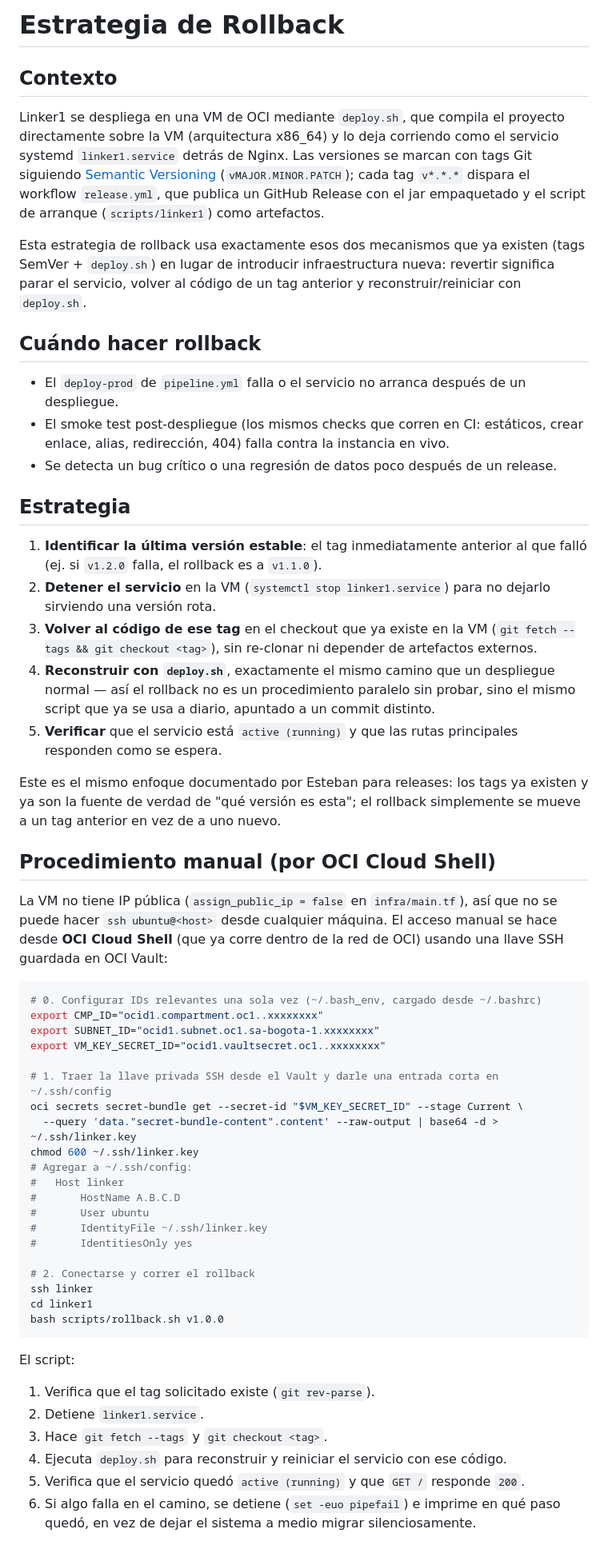
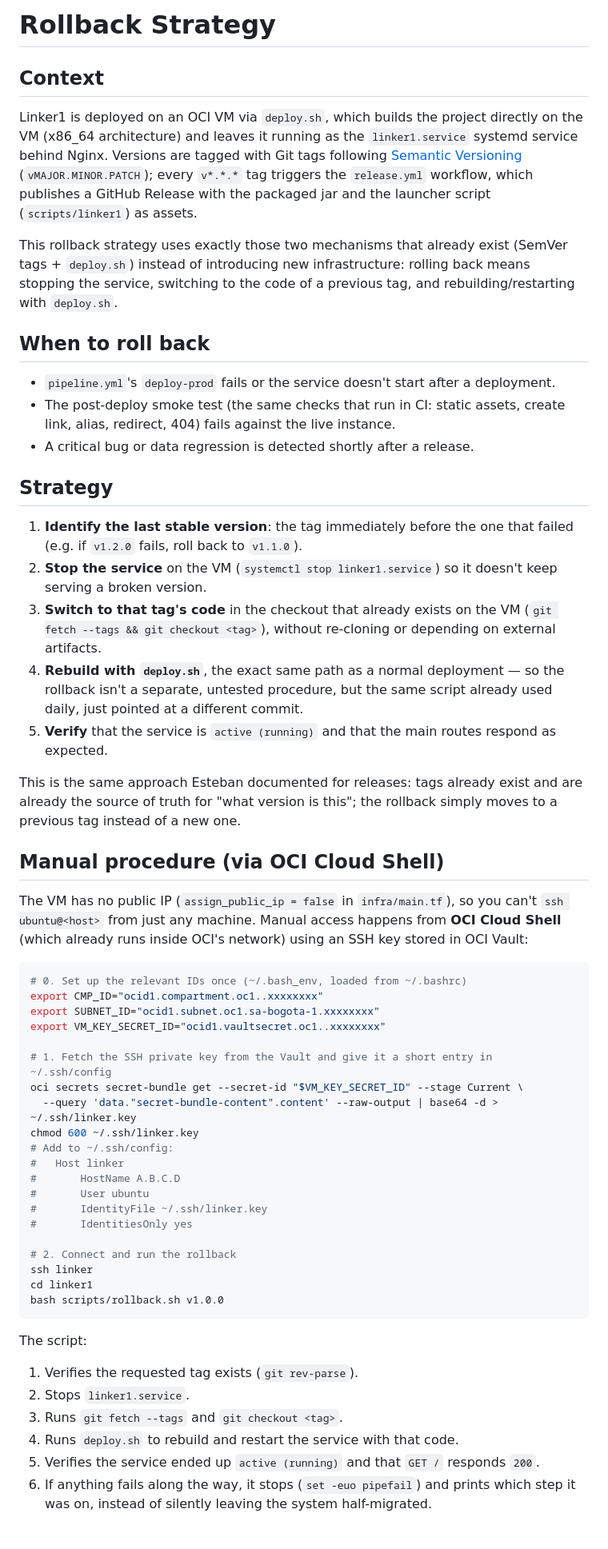
Before and after one commit to co-eiv-devsecops/linker1, a Markdown page: docs/ROLLBACK_STRATEGY.md, the part around one of its changes. Shown at 80% size. Rendered like a GitHub page.

````diff
--- a/docs/ROLLBACK_STRATEGY.md
+++ b/docs/ROLLBACK_STRATEGY.md
@@ -1,60 +1,60 @@
-# Estrategia de Rollback
+# Rollback Strategy
 
-## Contexto
+## Context
 
-Linker1 se despliega en una VM de OCI mediante `deploy.sh`, que compila el proyecto directamente sobre la VM (arquitectura x86_64) y lo deja corriendo como el servicio systemd `linker1.service` detrás de Nginx. Las versiones se marcan con tags Git siguiendo [Semantic Versioning](https://semver.org/) (`vMAJOR.MINOR.PATCH`); cada tag `v*.*.*` dispara el workflow `release.yml`, que publica un GitHub Release con el jar empaquetado y el script de arranque (`scripts/linker1`) como artefactos.
+Linker1 is deployed on an OCI VM via `deploy.sh`, which builds the project directly on the VM (x86_64 architecture) and leaves it running as the `linker1.service` systemd service behind Nginx. Versions are tagged with Git tags following [Semantic Versioning](https://semver.org/) (`vMAJOR.MINOR.PATCH`); every `v*.*.*` tag triggers the `release.yml` workflow, which publishes a GitHub Release with the packaged jar and the launcher script (`scripts/linker1`) as assets.
 
-Esta estrategia de rollback usa exactamente esos dos mecanismos que ya existen (tags SemVer + `deploy.sh`) en lugar de introducir infraestructura nueva: revertir significa parar el servicio, volver al código de un tag anterior y reconstruir/reiniciar con `deploy.sh`.
+This rollback strategy uses exactly those two mechanisms that already exist (SemVer tags + `deploy.sh`) instead of introducing new infrastructure: rolling back means stopping the service, switching to the code of a previous tag, and rebuilding/restarting with `deploy.sh`.
 
-## Cuándo hacer rollback
+## When to roll back
 
-- El `deploy-prod` de `pipeline.yml` falla o el servicio no arranca después de un despliegue.
-- El smoke test post-despliegue (los mismos checks que corren en CI: estáticos, crear enlace, alias, redirección, 404) falla contra la instancia en vivo.
-- Se detecta un bug crítico o una regresión de datos poco después de un release.
+- `pipeline.yml`'s `deploy-prod` fails or the service doesn't start after a deployment.
+- The post-deploy smoke test (the same checks that run in CI: static assets, create link, alias, redirect, 404) fails against the live instance.
+- A critical bug or data regression is detected shortly after a release.
 
-## Estrategia
+## Strategy
 
-1. **Identificar la última versión estable**: el tag inmediatamente anterior al que falló (ej. si `v1.2.0` falla, el rollback es a `v1.1.0`).
-2. **Detener el servicio** en la VM (`systemctl stop linker1.service`) para no dejarlo sirviendo una versión rota.
-3. **Volver al código de ese tag** en el checkout que ya existe en la VM (`git fetch --tags && git checkout <tag>`), sin re-clonar ni depender de artefactos externos.
-4. **Reconstruir con `deploy.sh`**, exactamente el mismo camino que un despliegue normal — así el rollback no es un procedimiento paralelo sin probar, sino el mismo script que ya se usa a diario, apuntado a un commit distinto.
-5. **Verificar** que el servicio está `active (running)` y que las rutas principales responden como se espera.
+1. **Identify the last stable version**: the tag immediately before the one that failed (e.g. if `v1.2.0` fails, roll back to `v1.1.0`).
+2. **Stop the service** on the VM (`systemctl stop linker1.service`) so it doesn't keep serving a broken version.
+3. **Switch to that tag's code** in the checkout that already exists on the VM (`git fetch --tags && git checkout <tag>`), without re-cloning or depending on external artifacts.
+4. **Rebuild with `deploy.sh`**, the exact same path as a normal deployment — so the rollback isn't a separate, untested procedure, but the same script already used daily, just pointed at a different commit.
+5. **Verify** that the service is `active (running)` and that the main routes respond as expected.
 
-Este es el mismo enfoque documentado por Esteban para releases: los tags ya existen y ya son la fuente de verdad de "qué versión es esta"; el rollback simplemente se mueve a un tag anterior en vez de a uno nuevo.
+This is the same approach Esteban documented for releases: tags already exist and are already the source of truth for "what version is this"; the rollback simply moves to a previous tag instead of a new one.
 
-## Procedimiento manual (por OCI Cloud Shell)
+## Manual procedure (via OCI Cloud Shell)
 
-La VM no tiene IP pública (`assign_public_ip = false` en `infra/main.tf`), así que no se puede hacer `ssh ubuntu@<host>` desde cualquier máquina. El acceso manual se hace desde **OCI Cloud Shell** (que ya corre dentro de la red de OCI) usando una llave SSH guardada en OCI Vault:
+The VM has no public IP (`assign_public_ip = false` in `infra/main.tf`), so you can't `ssh ubuntu@<host>` from just any machine. Manual access happens from **OCI Cloud Shell** (which already runs inside OCI's network) using an SSH key stored in OCI Vault:
 
 ```bash
-# 0. Configurar IDs relevantes una sola vez (~/.bash_env, cargado desde ~/.bashrc)
+# 0. Set up the relevant IDs once (~/.bash_env, loaded from ~/.bashrc)
 export CMP_ID="ocid1.compartment.oc1..xxxxxxxx"
 export SUBNET_ID="ocid1.subnet.oc1.sa-bogota-1.xxxxxxxx"
 export VM_KEY_SECRET_ID="ocid1.vaultsecret.oc1..xxxxxxxx"
 
-# 1. Traer la llave privada SSH desde el Vault y darle una entrada corta en ~/.ssh/config
+# 1. Fetch the SSH private key from the Vault and give it a short entry in ~/.ssh/config
 oci secrets secret-bundle get --secret-id "$VM_KEY_SECRET_ID" --stage Current \
   --query 'data."secret-bundle-content".content' --raw-output | base64 -d > ~/.ssh/linker.key
 chmod 600 ~/.ssh/linker.key
-# Agregar a ~/.ssh/config:
+# Add to ~/.ssh/config:
 #   Host linker
 #       HostName A.B.C.D
 #       User ubuntu
 #       IdentityFile ~/.ssh/linker.key
 #       IdentitiesOnly yes
 
-# 2. Conectarse y correr el rollback
+# 2. Connect and run the rollback
 ssh linker
 cd linker1
 bash scripts/rollback.sh v1.0.0
 ```
 
-El script:
+The script:
 
-1. Verifica que el tag solicitado existe (`git rev-parse`).
-2. Detiene `linker1.service`.
-3. Hace `git fetch --tags` y `git checkout <tag>`.
-4. Ejecuta `deploy.sh` para reconstruir y reiniciar el servicio con ese código.
-5. Verifica que el servicio quedó `active (running)` y que `GET /` responde `200`.
-6. Si algo falla en el camino, se detiene (`set -euo pipefail`) e imprime en qué paso quedó, en vez de dejar el sistema a medio migrar silenciosamente.
+1. Verifies the requested tag exists (`git rev-parse`).
+2. Stops `linker1.service`.
+3. Runs `git fetch --tags` and `git checkout <tag>`.
+4. Runs `deploy.sh` to rebuild and restart the service with that code.
+5. Verifies the service ended up `active (running)` and that `GET /` responds `200`.
+6. If anything fails along the way, it stops (`set -euo pipefail`) and prints which step it was on, instead of silently leaving the system half-migrated.
 
````
Also changed, not shown: other parts of docs/ROLLBACK_STRATEGY.md (+27 -27 lines), docs/BRANCH_PROTECTION.md (+30 -30 lines), docs/DEPLOYMENT.md (+40 -40 lines).
